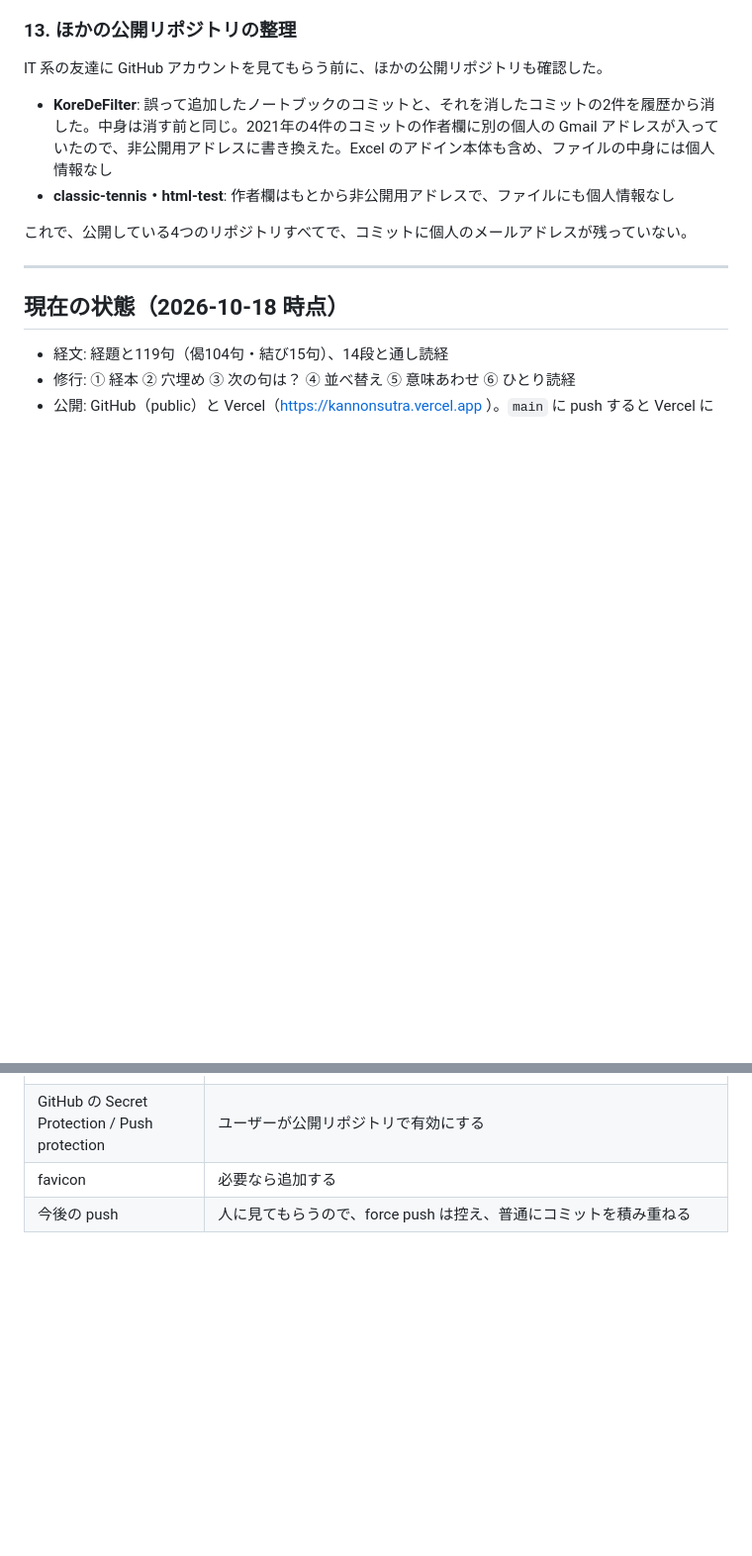
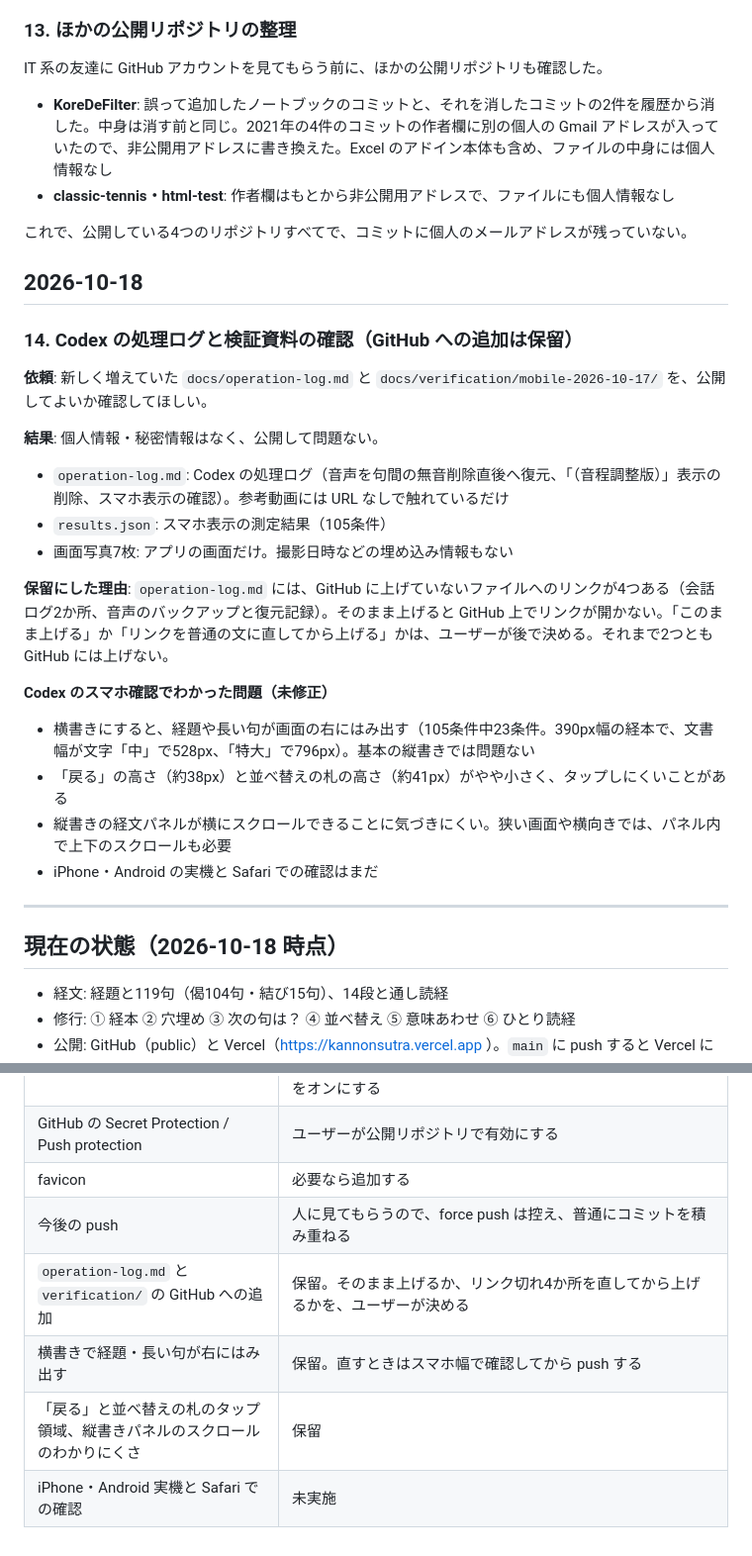
Before and after one commit to matan-z/KannonSutra, a Markdown page: docs/dev-log.md, 2 parts joined by grey strips. Shown at 99% size. GitHub-like rendering; blank space fills up the shorter version.

Commit message:
開発ログにCodexの処理ログ確認と保留事項を追記
Co-Authored-By: Claude Opus 5.5 <noreply@anthropic.com>

```diff
--- a/docs/dev-log.md
+++ b/docs/dev-log.md
@@ -122,6 +122,24 @@ IT 系の友達に GitHub アカウントを見てもらう前に、ほかの公
 
 これで、公開している4つのリポジトリすべてで、コミットに個人のメールアドレスが残っていない。
 
+## 2026-10-18
+
+### 14. Codex の処理ログと検証資料の確認（GitHub への追加は保留）
+**依頼**: 新しく増えていた `docs/operation-log.md` と `docs/verification/mobile-2026-10-17/` を、公開してよいか確認してほしい。
+
+**結果**: 個人情報・秘密情報はなく、公開して問題ない。
+- `operation-log.md`: Codex の処理ログ（音声を句間の無音削除直後へ復元、「（音程調整版）」表示の削除、スマホ表示の確認）。参考動画には URL なしで触れているだけ
+- `results.json`: スマホ表示の測定結果（105条件）
+- 画面写真7枚: アプリの画面だけ。撮影日時などの埋め込み情報もない
+
+**保留にした理由**: `operation-log.md` には、GitHub に上げていないファイルへのリンクが4つある（会話ログ2か所、音声のバックアップと復元記録）。そのまま上げると GitHub 上でリンクが開かない。「このまま上げる」か「リンクを普通の文に直してから上げる」かは、ユーザーが後で決める。それまで2つとも GitHub には上げない。
+
+**Codex のスマホ確認でわかった問題（未修正）**
+- 横書きにすると、経題や長い句が画面の右にはみ出す（105条件中23条件。390px幅の経本で、文書幅が文字「中」で528px、「特大」で796px）。基本の縦書きでは問題ない
+- 「戻る」の高さ（約38px）と並べ替えの札の高さ（約41px）がやや小さく、タップしにくいことがある
+- 縦書きの経文パネルが横にスクロールできることに気づきにくい。狭い画面や横向きでは、パネル内で上下のスクロールも必要
+- iPhone・Android の実機と Safari での確認はまだ
+
 ---
 
 ## 現在の状態（2026-10-18 時点）
@@ -147,3 +165,7 @@ IT 系の友達に GitHub アカウントを見てもらう前に、ほかの公
 | GitHub の Secret Protection / Push protection | ユーザーが公開リポジトリで有効にする |
 | favicon | 必要なら追加する |
 | 今後の push | 人に見てもらうので、force push は控え、普通にコミットを積み重ねる |
+| `operation-log.md` と `verification/` の GitHub への追加 | 保留。そのまま上げるか、リンク切れ4か所を直してから上げるかを、ユーザーが決める |
+| 横書きで経題・長い句が右にはみ出す | 保留。直すときはスマホ幅で確認してから push する |
+| 「戻る」と並べ替えの札のタップ領域、縦書きパネルのスクロールのわかりにくさ | 保留 |
+| iPhone・Android 実機と Safari での確認 | 未実施 |
```
